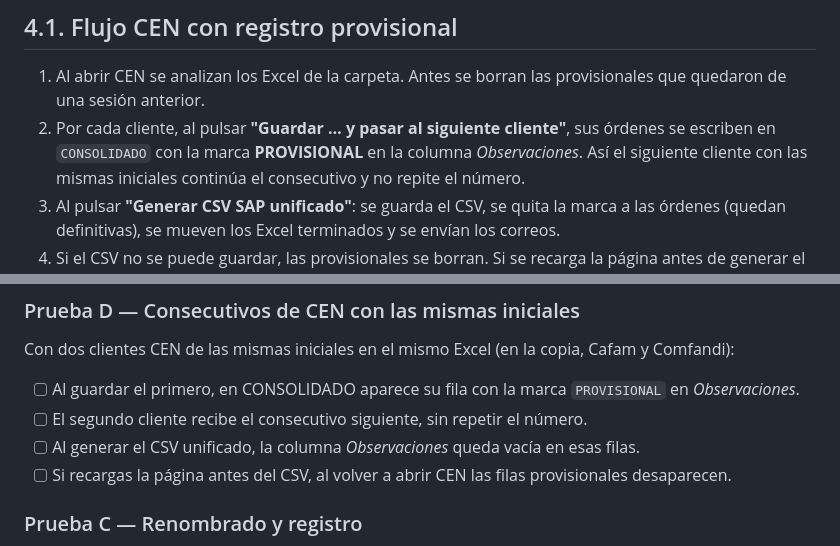
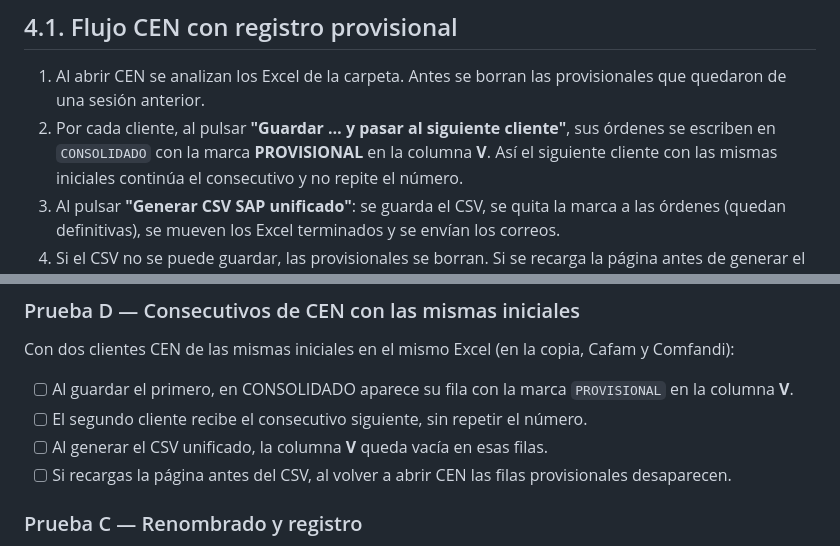
Before and after one commit to cristianrodriguez-arch/order-hub-colombia, a Markdown page: MANUAL.md, 2 parts joined by grey strips. Rendered like a GitHub page.

Commit message:
docs(manual): la marca PROVISIONAL va en la columna V, no en Observaciones
Co-Authored-By: Claude Haiku 5.5 <noreply@anthropic.com>

```diff
--- a/MANUAL.md
+++ b/MANUAL.md
@@ -79,7 +79,7 @@ En `main.js` cada parte está marcada con comentarios. Busca las palabras **FORM
 1. Al abrir CEN se analizan los Excel de la carpeta. Antes se borran las provisionales que
    quedaron de una sesión anterior.
 2. Por cada cliente, al pulsar **"Guardar … y pasar al siguiente cliente"**, sus órdenes se
-   escriben en `CONSOLIDADO` con la marca **PROVISIONAL** en la columna *Observaciones*. Así el
+   escriben en `CONSOLIDADO` con la marca **PROVISIONAL** en la columna **V**. Así el
    siguiente cliente con las mismas iniciales continúa el consecutivo y no repite el número.
 3. Al pulsar **"Generar CSV SAP unificado"**: se guarda el CSV, se quita la marca a las órdenes
    (quedan definitivas), se mueven los Excel terminados y se envían los correos.
@@ -233,9 +233,9 @@ En el asistente de MEDIPIEL, con un producto que tenga stock:
 
 ### Prueba D — Consecutivos de CEN con las mismas iniciales
 Con dos clientes CEN de las mismas iniciales en el mismo Excel (en la copia, Cafam y Comfandi):
-- [ ] Al guardar el primero, en CONSOLIDADO aparece su fila con la marca `PROVISIONAL` en *Observaciones*.
+- [ ] Al guardar el primero, en CONSOLIDADO aparece su fila con la marca `PROVISIONAL` en la columna **V**.
 - [ ] El segundo cliente recibe el consecutivo siguiente, sin repetir el número.
-- [ ] Al generar el CSV unificado, la columna *Observaciones* queda vacía en esas filas.
+- [ ] Al generar el CSV unificado, la columna **V** queda vacía en esas filas.
 - [ ] Si recargas la página antes del CSV, al volver a abrir CEN las filas provisionales desaparecen.
 
 ### Prueba C — Renombrado y registro
```
